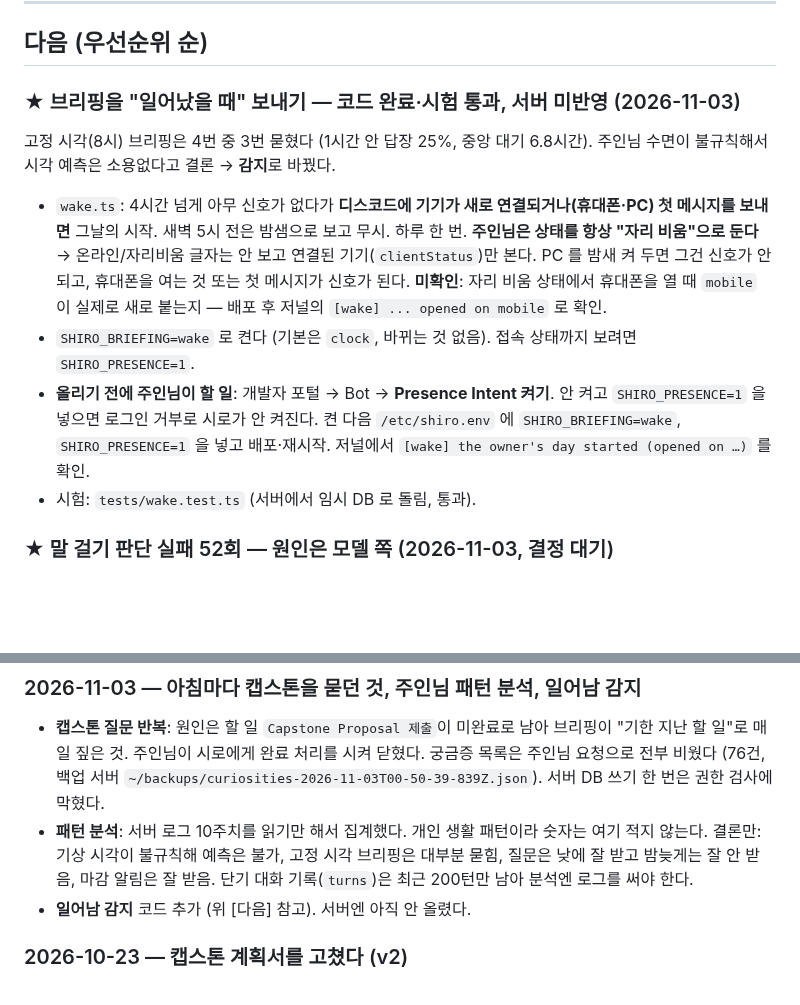
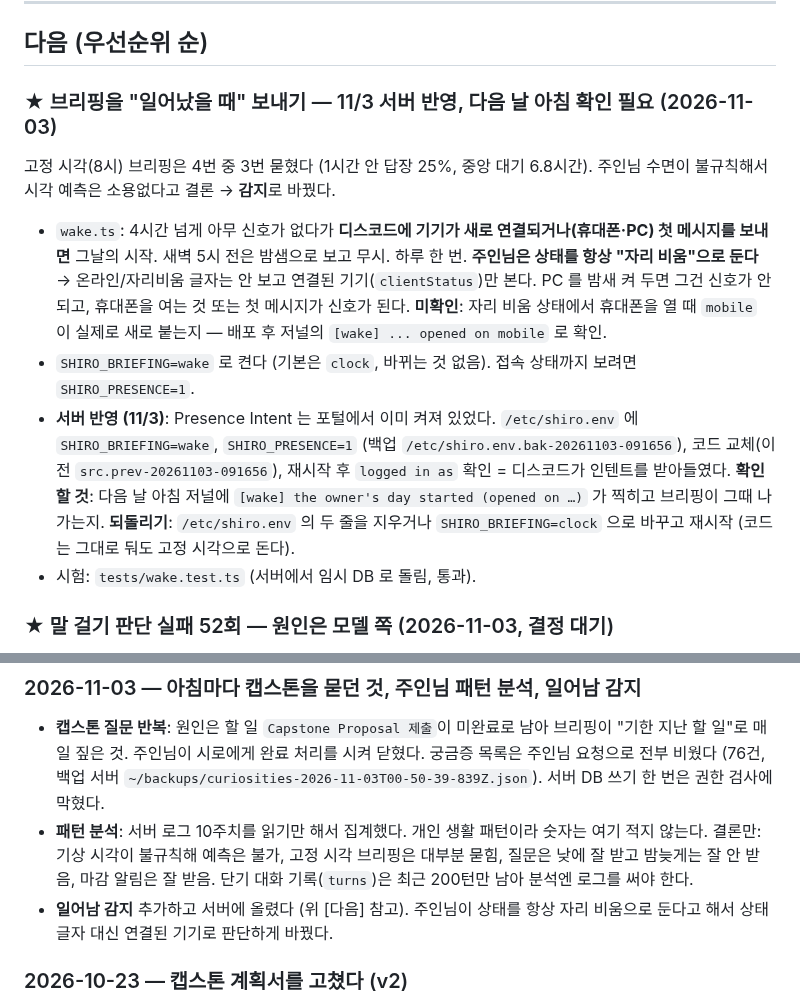
Before and after one commit to smandylee/shiro, a Markdown page: WORKLOG.md, 2 parts joined by grey strips. Rendered like a GitHub page; blank space fills up the shorter version.

Commit message:
Record the deploy of wake-time briefings
Co-Authored-By: Claude Opus 5.5 <noreply@anthropic.com>

```diff
--- a/WORKLOG.md
+++ b/WORKLOG.md
@@ -69,15 +69,17 @@
 
 ## 다음 (우선순위 순)
 
-### ★ 브리핑을 "일어났을 때" 보내기 — 코드 완료·시험 통과, 서버 미반영 (2026-11-03)
+### ★ 브리핑을 "일어났을 때" 보내기 — 11/3 서버 반영, 다음 날 아침 확인 필요 (2026-11-03)
 
 고정 시각(8시) 브리핑은 4번 중 3번 묻혔다 (1시간 안 답장 25%, 중앙 대기 6.8시간). 주인님 수면이 불규칙해서 시각 예측은 소용없다고 결론 → **감지**로 바꿨다.
 - `wake.ts`: 4시간 넘게 아무 신호가 없다가 **디스코드에 기기가 새로 연결되거나(휴대폰·PC) 첫 메시지를 보내면** 그날의 시작. 새벽 5시 전은 밤샘으로 보고 무시. 하루 한 번.
   **주인님은 상태를 항상 "자리 비움"으로 둔다** → 온라인/자리비움 글자는 안 보고 연결된 기기(`clientStatus`)만 본다. PC 를 밤새 켜 두면 그건 신호가 안 되고, 휴대폰을 여는 것 또는 첫 메시지가 신호가 된다.
   **미확인**: 자리 비움 상태에서 휴대폰을 열 때 `mobile` 이 실제로 새로 붙는지 — 배포 후 저널의 `[wake] ... opened on mobile` 로 확인.
 - `SHIRO_BRIEFING=wake` 로 켠다 (기본은 `clock`, 바뀌는 것 없음). 접속 상태까지 보려면 `SHIRO_PRESENCE=1`.
-- **올리기 전에 주인님이 할 일**: 개발자 포털 → Bot → **Presence Intent 켜기**. 안 켜고 `SHIRO_PRESENCE=1` 을 넣으면 로그인 거부로 시로가 안 켜진다.
-  켠 다음 `/etc/shiro.env` 에 `SHIRO_BRIEFING=wake`, `SHIRO_PRESENCE=1` 을 넣고 배포·재시작. 저널에서 `[wake] the owner's day started (opened on …)` 를 확인.
+- **서버 반영 (11/3)**: Presence Intent 는 포털에서 이미 켜져 있었다. `/etc/shiro.env` 에 `SHIRO_BRIEFING=wake`, `SHIRO_PRESENCE=1` (백업 `/etc/shiro.env.bak-20261103-091656`),
+  코드 교체(이전 `src.prev-20261103-091656`), 재시작 후 `logged in as` 확인 = 디스코드가 인텐트를 받아들였다.
+  **확인할 것**: 다음 날 아침 저널에 `[wake] the owner's day started (opened on …)` 가 찍히고 브리핑이 그때 나가는지.
+  **되돌리기**: `/etc/shiro.env` 의 두 줄을 지우거나 `SHIRO_BRIEFING=clock` 으로 바꾸고 재시작 (코드는 그대로 둬도 고정 시각으로 돈다).
 - 시험: `tests/wake.test.ts` (서버에서 임시 DB 로 돌림, 통과).
 
 ### ★ 말 걸기 판단 실패 52회 — 원인은 모델 쪽 (2026-11-03, 결정 대기)
@@ -314,7 +316,7 @@ ElevenLabs 스트리밍 TTS 가 붙었고, 음량을 분석해서 입이 움직
   궁금증 목록은 주인님 요청으로 전부 비웠다 (76건, 백업 서버 `~/backups/curiosities-2026-11-03T00-50-39-839Z.json`). 서버 DB 쓰기 한 번은 권한 검사에 막혔다.
 - **패턴 분석**: 서버 로그 10주치를 읽기만 해서 집계했다. 개인 생활 패턴이라 숫자는 여기 적지 않는다. 결론만: 기상 시각이 불규칙해 예측은 불가,
   고정 시각 브리핑은 대부분 묻힘, 질문은 낮에 잘 받고 밤늦게는 잘 안 받음, 마감 알림은 잘 받음. 단기 대화 기록(`turns`)은 최근 200턴만 남아 분석엔 로그를 써야 한다.
-- **일어남 감지** 코드 추가 (위 [다음] 참고). 서버엔 아직 안 올렸다.
+- **일어남 감지** 추가하고 서버에 올렸다 (위 [다음] 참고). 주인님이 상태를 항상 자리 비움으로 둔다고 해서 상태 글자 대신 연결된 기기로 판단하게 바꿨다.
 
 ### 2026-10-23 — 캡스톤 계획서를 고쳤다 (v2)
 
```
